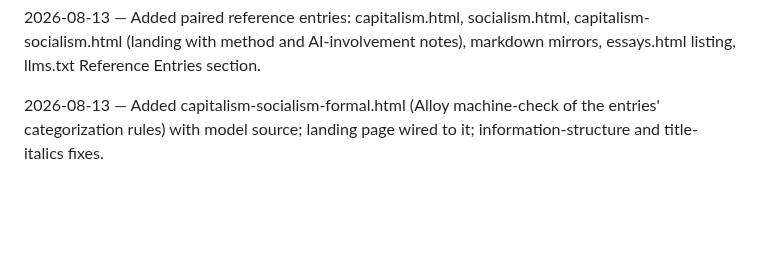
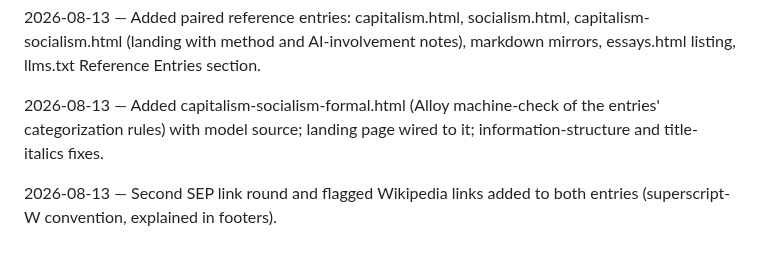
Before and after one commit to BrettRey/brettreynolds.github.io, a Markdown page: DECISIONS.md, the part around the change. Drawn GitHub-style; blank space fills up the shorter version.

Commit message:
Log link round
Co-Authored-By: Claude Fable 5 <noreply@anthropic.com>

```diff
--- a/DECISIONS.md
+++ b/DECISIONS.md
@@ -69,3 +69,5 @@ Format: `## YYYY-MM-DD` then bullet points with **bold topic** and brief rationa
 2026-08-13 — Added paired reference entries: capitalism.html, socialism.html, capitalism-socialism.html (landing with method and AI-involvement notes), markdown mirrors, essays.html listing, llms.txt Reference Entries section.
 
 2026-08-13 — Added capitalism-socialism-formal.html (Alloy machine-check of the entries' categorization rules) with model source; landing page wired to it; information-structure and title-italics fixes.
+
+2026-08-13 — Second SEP link round and flagged Wikipedia links added to both entries (superscript-W convention, explained in footers).
```
